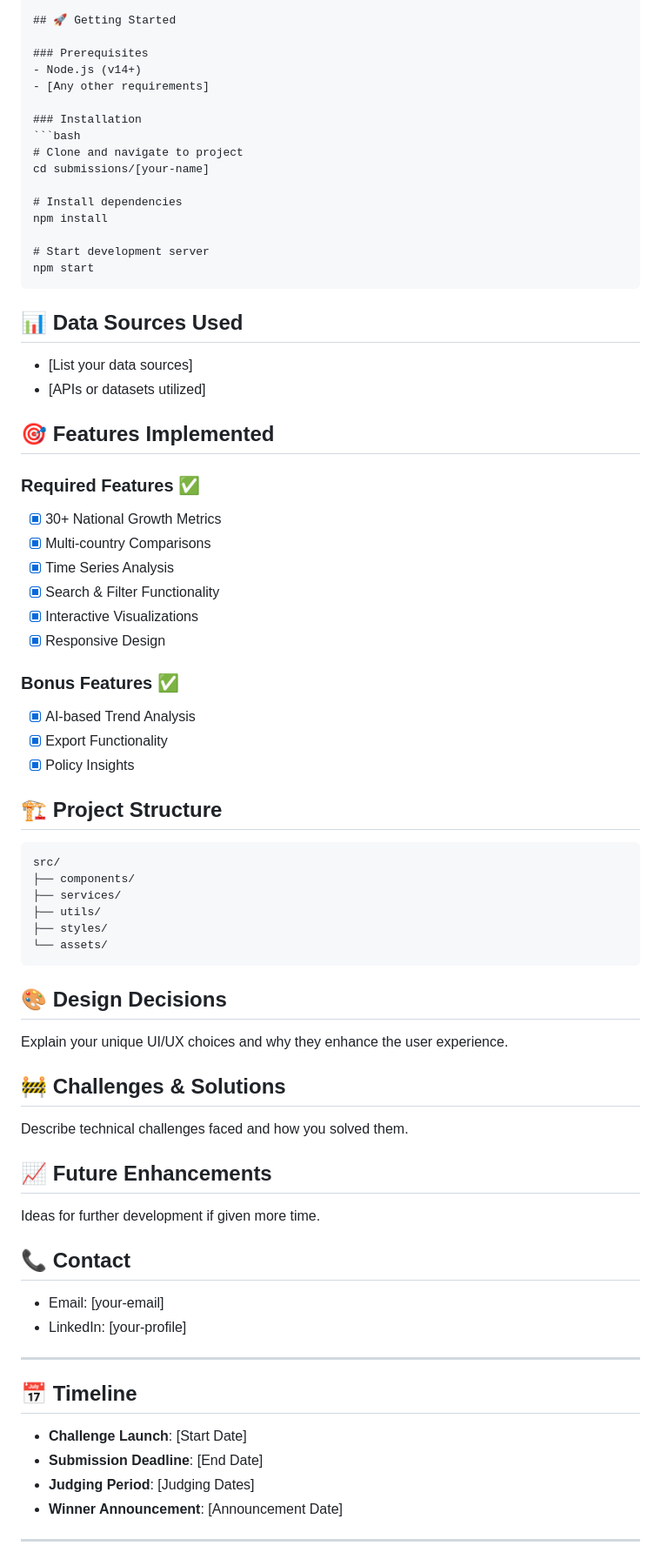
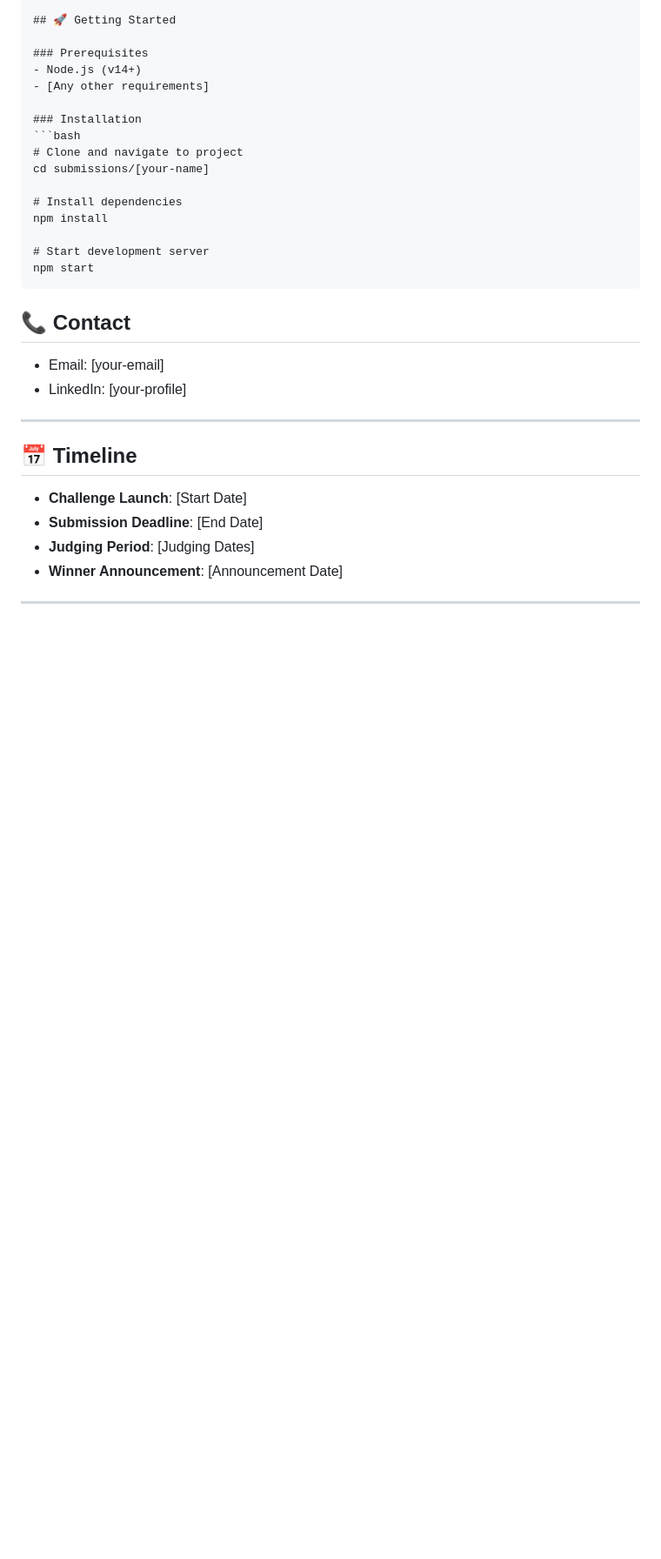
Before and after one commit to tamannah1234/InsightHub-Dashboard, a Markdown page: README.md, the part around one of its changes. Shown at 87% size. GitHub-like rendering; blank space fills up the shorter version.

````diff
--- a/README.md
+++ b/README.md
@@ -251,44 +239,6 @@ npm install
 npm start
 ```
 
-## 📊 Data Sources Used
-- [List your data sources]
-- [APIs or datasets utilized]
-
-## 🎯 Features Implemented
-
-### Required Features ✅
-- [x] 30+ National Growth Metrics
-- [x] Multi-country Comparisons
-- [x] Time Series Analysis
-- [x] Search & Filter Functionality
-- [x] Interactive Visualizations
-- [x] Responsive Design
-
-### Bonus Features ✅
-- [x] AI-based Trend Analysis
-- [x] Export Functionality
-- [x] Policy Insights
-
-## 🏗️ Project Structure
-```
-src/
-├── components/
-├── services/
-├── utils/
-├── styles/
-└── assets/
-```
-
-## 🎨 Design Decisions
-Explain your unique UI/UX choices and why they enhance the user experience.
-
-## 🚧 Challenges & Solutions
-Describe technical challenges faced and how you solved them.
-
-## 📈 Future Enhancements
-Ideas for further development if given more time.
-
 ## 📞 Contact
 - Email: [your-email]
 - LinkedIn: [your-profile]
````
Also changed, not shown: other parts of README.md (+10 -25 lines).
